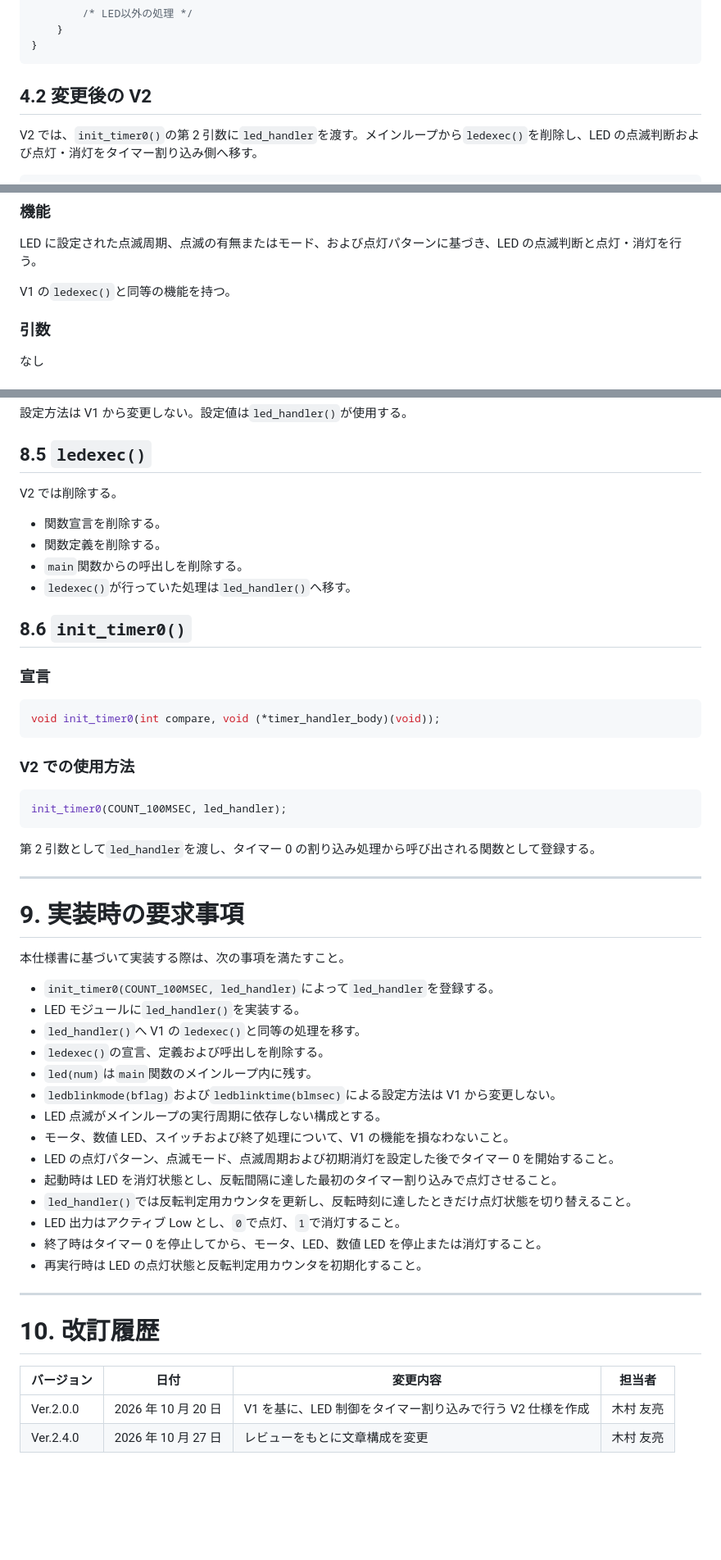
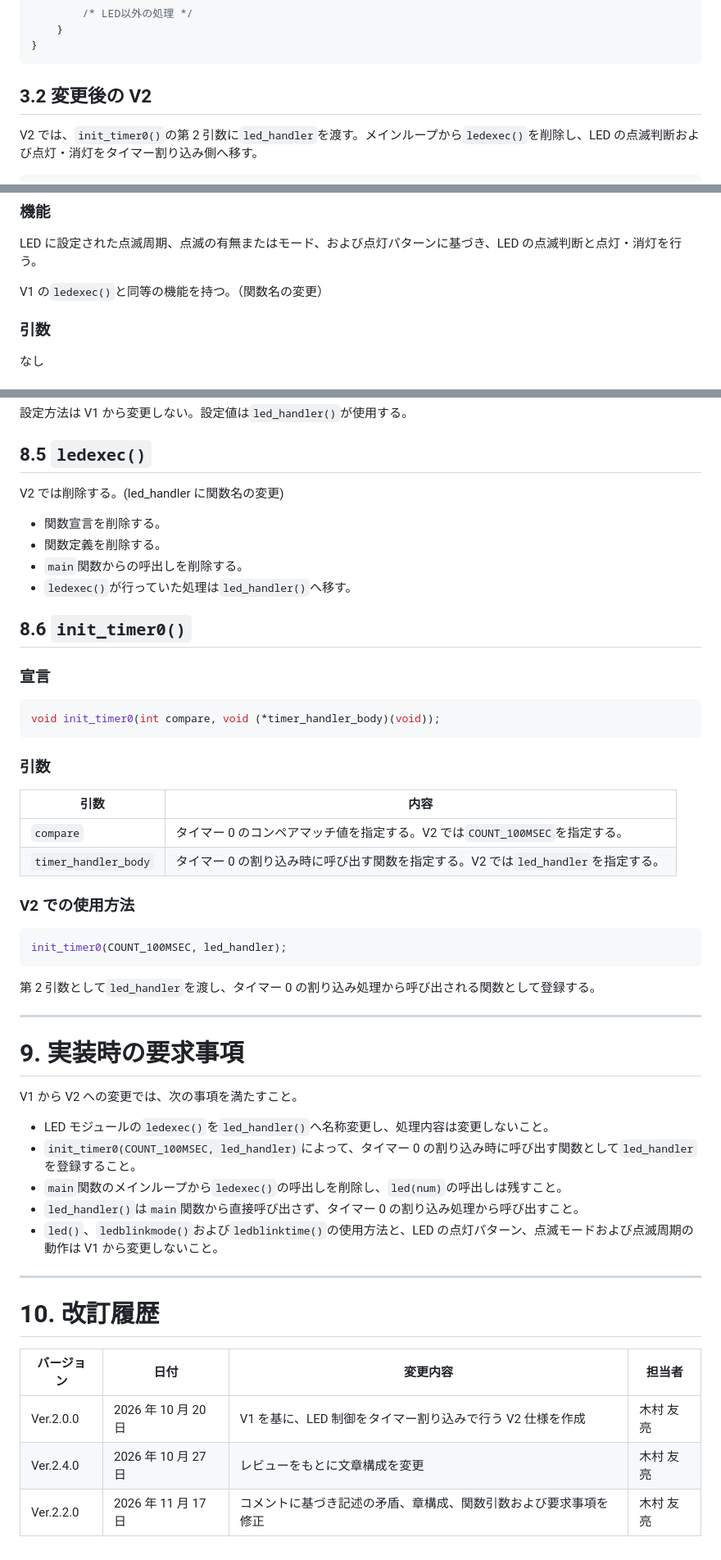
Before and after one commit to rebuildup/GRI-2nd, a Markdown page: specV2.md, 3 parts joined by grey strips. Shown at 82% size. GitHub-like rendering; blank space fills up the shorter version.

````diff
--- a/specV2.md
+++ b/specV2.md
@@ -203,7 +175,7 @@ int main(int argc, char **argv)
 }
 ```
 
-## 4.2 変更後の V2
+## 3.2 変更後の V2
 
 V2 では、`init_timer0()`の第 2 引数に`led_handler`を渡す。メインループから`ledexec()`を削除し、LED の点滅判断および点灯・消灯をタイマー割り込み側へ移す。
 
@@ -406,7 +404,7 @@ void led_handler(void);
 
 LED に設定された点滅周期、点滅の有無またはモード、および点灯パターンに基づき、LED の点滅判断と点灯・消灯を行う。
 
-V1 の`ledexec()`と同等の機能を持つ。
+V1 の`ledexec()`と同等の機能を持つ。（関数名の変更）
 
 ### 引数
 
@@ -481,7 +479,7 @@ LED の点滅周期を LED モジュールへ設定する。
 
 ## 8.5 `ledexec()`
 
-V2 では削除する。
+V2 では削除する。(led_handler に関数名の変更)
 
 - 関数宣言を削除する。
 - 関数定義を削除する。
@@ -496,6 +494,13 @@ V2 では削除する。
 void init_timer0(int compare, void (*timer_handler_body)(void));
 ```
 
+### 引数
+
+| 引数                 | 内容                                                                              |
+| -------------------- | --------------------------------------------------------------------------------- |
+| `compare`            | タイマー 0 のコンペアマッチ値を指定する。V2 では`COUNT_100MSEC`を指定する。       |
+| `timer_handler_body` | タイマー 0 の割り込み時に呼び出す関数を指定する。V2 では`led_handler`を指定する。 |
+
 ### V2 での使用方法
 
 ```c
@@ -508,28 +513,20 @@ init_timer0(COUNT_100MSEC, led_handler);
 
 # 9. 実装時の要求事項
 
-本仕様書に基づいて実装する際は、次の事項を満たすこと。
+V1 から V2 への変更では、次の事項を満たすこと。
 
-- `init_timer0(COUNT_100MSEC, led_handler)`によって`led_handler`を登録する。
-- LED モジュールに`led_handler()`を実装する。
-- `led_handler()`へ V1 の`ledexec()`と同等の処理を移す。
-- `ledexec()`の宣言、定義および呼出しを削除する。
-- `led(num)`は`main`関数のメインループ内に残す。
-- `ledblinkmode(bflag)`および`ledblinktime(blmsec)`による設定方法は V1 から変更しない。
-- LED 点滅がメインループの実行周期に依存しない構成とする。
-- モータ、数値 LED、スイッチおよび終了処理について、V1 の機能を損なわないこと。
-- LED の点灯パターン、点滅モード、点滅周期および初期消灯を設定した後でタイマー 0 を開始すること。
-- 起動時は LED を消灯状態とし、反転間隔に達した最初のタイマー割り込みで点灯させること。
-- `led_handler()`では反転判定用カウンタを更新し、反転時刻に達したときだけ点灯状態を切り替えること。
-- LED 出力はアクティブ Low とし、`0`で点灯、`1`で消灯すること。
-- 終了時はタイマー 0 を停止してから、モータ、LED、数値 LED を停止または消灯すること。
-- 再実行時は LED の点灯状態と反転判定用カウンタを初期化すること。
+- LED モジュールの`ledexec()`を`led_handler()`へ名称変更し、処理内容は変更しないこと。
+- `init_timer0(COUNT_100MSEC, led_handler)`によって、タイマー 0 の割り込み時に呼び出す関数として`led_handler`を登録すること。
+- `main`関数のメインループから`ledexec()`の呼出しを削除し、`led(num)`の呼出しは残すこと。
+- `led_handler()`は`main`関数から直接呼び出さず、タイマー 0 の割り込み処理から呼び出すこと。
+- `led()`、`ledblinkmode()`および`ledblinktime()`の使用方法と、LED の点灯パターン、点滅モードおよび点滅周期の動作は V1 から変更しないこと。
 
 ---
 
 # 10. 改訂履歴
 
-| バージョン | 日付                | 変更内容                                                  | 担当者    |
-| ---------- | ------------------- | --------------------------------------------------------- | --------- |
-| Ver.2.0.0  | 2026 年 10 月 20 日 | V1 を基に、LED 制御をタイマー割り込みで行う V2 仕様を作成 | 木村 友亮 |
-| Ver.2.4.0  | 2026 年 10 月 27 日 | レビューをもとに文章構成を変更                            | 木村 友亮 |
+| バージョン | 日付                | 変更内容                                                         | 担当者    |
+| ---------- | ------------------- | ---------------------------------------------------------------- | --------- |
+| Ver.2.0.0  | 2026 年 10 月 20 日 | V1 を基に、LED 制御をタイマー割り込みで行う V2 仕様を作成        | 木村 友亮 |
+| Ver.2.4.0  | 2026 年 10 月 27 日 | レビューをもとに文章構成を変更                                   | 木村 友亮 |
+| Ver.2.2.0  | 2026 年 11 月 17 日 | コメントに基づき記述の矛盾、章構成、関数引数および要求事項を修正 | 木村 友亮 |
````
Also changed, not shown: other parts of specV2.md (+51 -53 lines), spec-review.md (added, +7 -0 lines), AssociationChart/DetailModuleV2.png, AssociationChart/GaiyouModuleV2.png, SequenceDiagram/sequenceV2.png, 7 other files.
